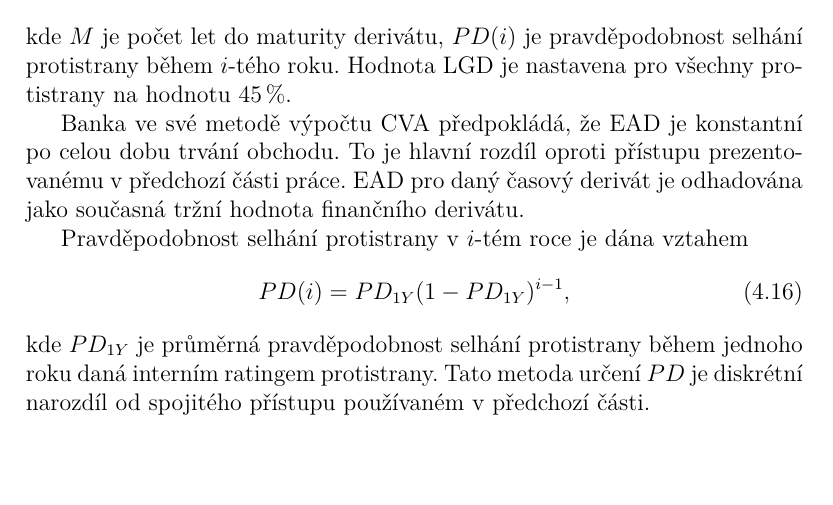
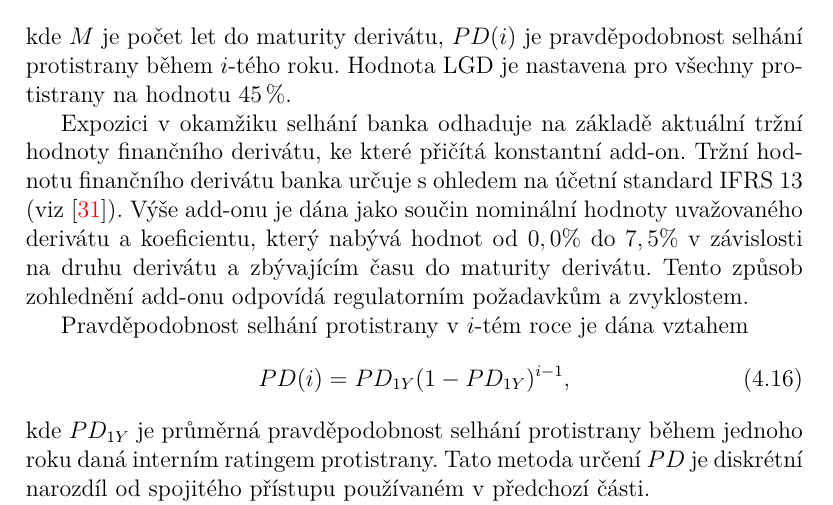
Before and after one commit to krivankova/dizertace, a LaTeX thesis (dizertace.tex): part of page 87 of 102, cut so that both start at the same text, the shorter picture padded with empty space. The pictures show the PDF file dizertace.pdf that the author committed with the source.

Commit message:
Oprava odhadu EAD v CVA pocitane bankou
- přepsán odstavec, který popisuje, jak banka odhaduje EAD

```diff
--- a/dizertace.tex
+++ b/dizertace.tex
@@ -3116,9 +3116,14 @@ CVA=LGD\cdot\sum_{i=1}^M D(t_i)\cdot EAD(t_i)\cdot PD(i),
 kde $M$ je počet let do maturity derivátu, $PD(i)$ je pravděpodobnost selhání protistrany během $i$-tého roku.
 Hodnota LGD je nastavena pro všechny protistrany na hodnotu 45\,\%.
 
-Banka ve své metodě výpočtu CVA předpokládá, že EAD je konstantní po celou dobu trvání obchodu.
-To je hlavní rozdíl oproti přístupu prezentovanému v předchozí části práce.
-EAD pro daný časový derivát je odhadována jako současná tržní hodnota finančního derivátu.
+%Banka ve své metodě výpočtu CVA předpokládá, že EAD je konstantní po celou dobu trvání obchodu.
+%To je hlavní rozdíl oproti přístupu prezentovanému v předchozí části práce.
+%EAD pro daný časový derivát je odhadována jako současná tržní hodnota finančního derivátu.
+
+Expozici v okamžiku selhání banka odhaduje na základě aktuální tržní hodnoty finančního derivátu, ke které přičítá konstantní add-on.
+Tržní hodnotu finančního derivátu banka určuje s ohledem na účetní standard IFRS~13 (viz \cite{ifrs13}).
+Výše add-onu je dána jako součin nominální hodnoty uvažovaného derivátu a koeficientu, který nabývá hodnot od $0,0\%$ do $7,5\%$ v závislosti na druhu derivátu a zbývajícím času do maturity derivátu.
+Tento způsob zohlednění add-onu odpovídá regulatorním požadavkům a zvyklostem.
 
 Pravděpodobnost selhání protistrany v $i$-tém roce je dána vztahem
 %Parametr PD počítáme jako průměrné PD pro daný rating klienta.
```
Also changed, not shown: dizertace.pdf.
